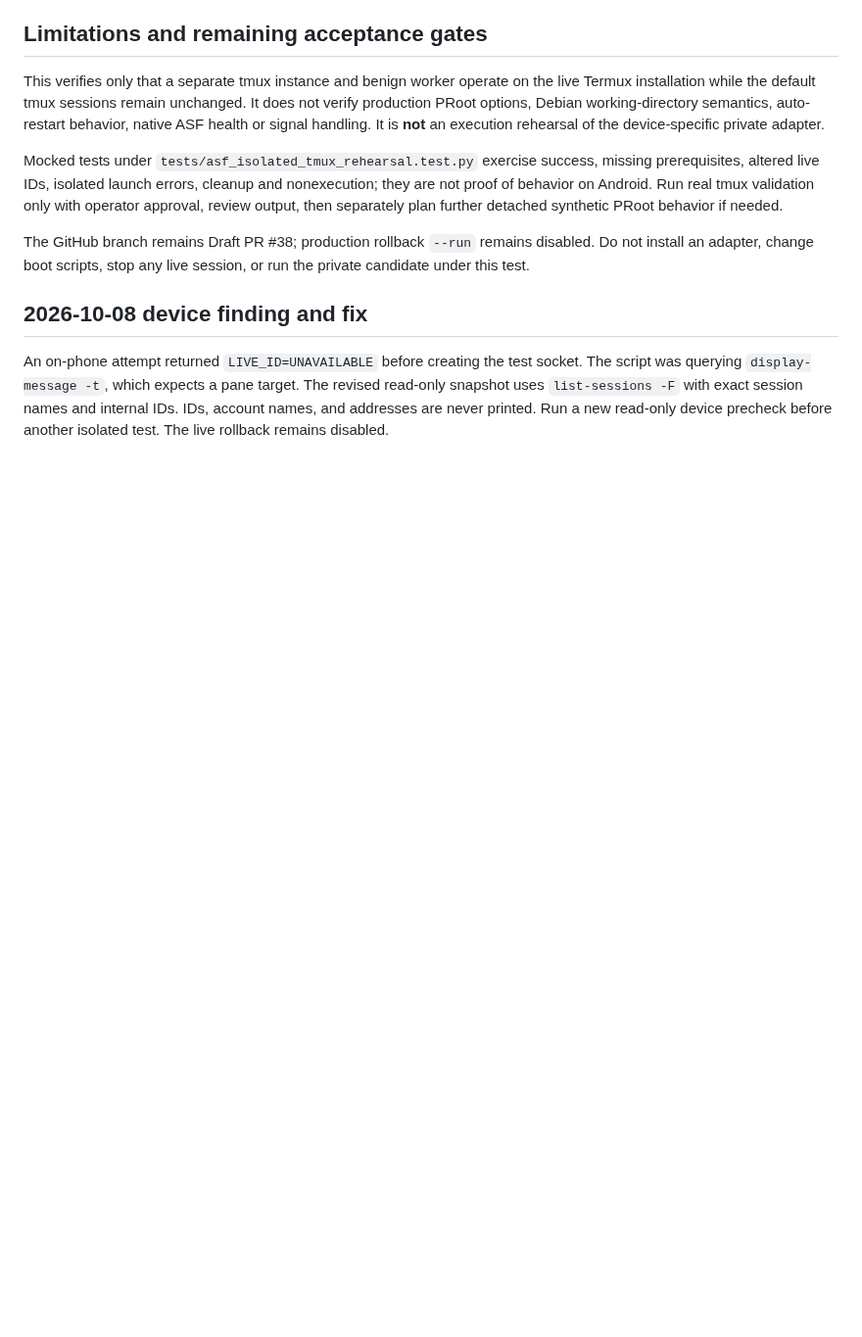
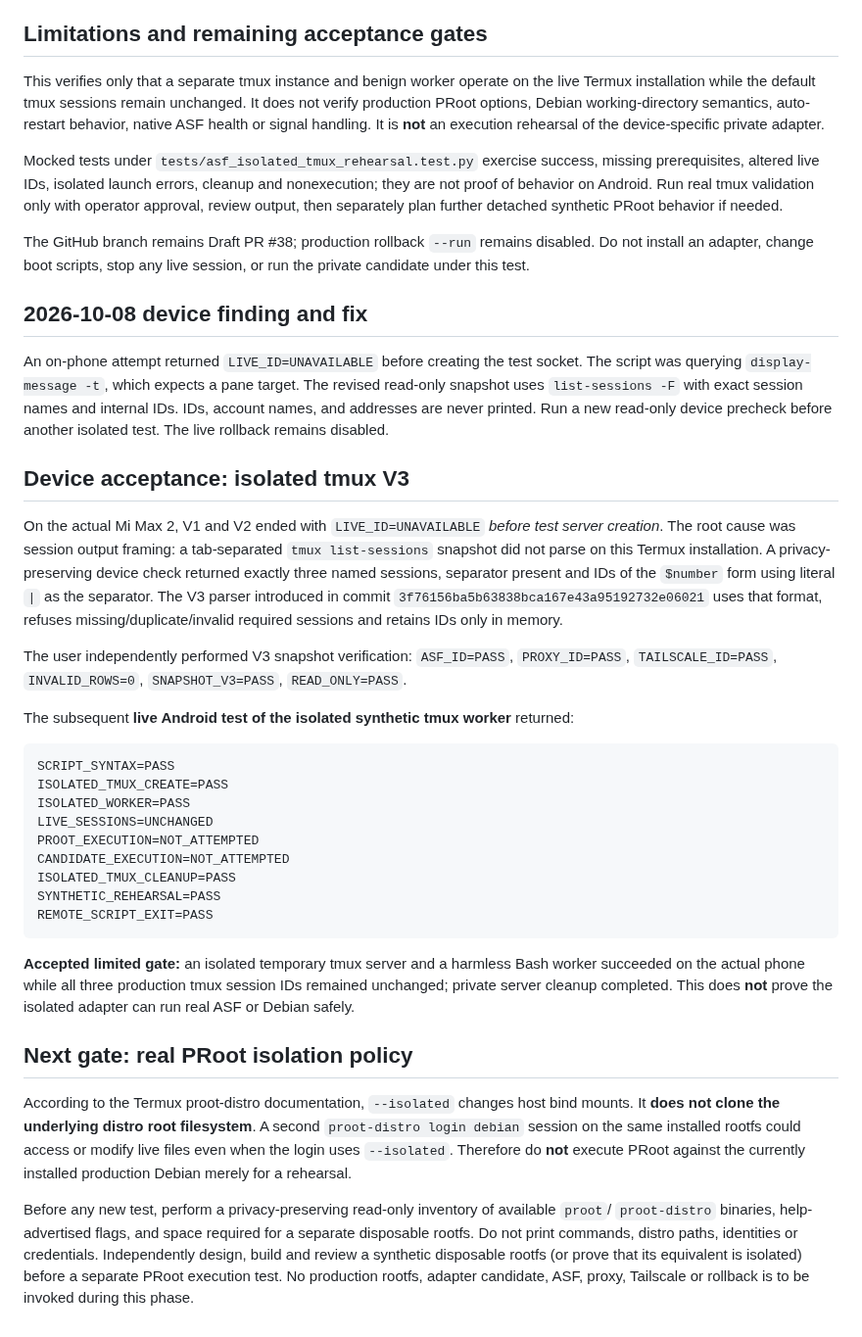
Before and after one commit to M0npet/asf-control-suite, a Markdown page: docs/ISSUE_36_ISOLATED_TMUX_REHEARSAL.md, the part around the change. Shown at 98% size. Rendered like a GitHub page; blank space fills up the shorter version.

Commit message:
docs: accept isolated tmux V3 Android gate, constrain next PRoot gate (#36) [skip ci]

````diff
--- a/docs/ISSUE_36_ISOLATED_TMUX_REHEARSAL.md
+++ b/docs/ISSUE_36_ISOLATED_TMUX_REHEARSAL.md
@@ -27,3 +27,58 @@ The GitHub branch remains Draft PR #38; production rollback `--run` remains disa
 ## 2026-10-08 device finding and fix
 
 An on-phone attempt returned `LIVE_ID=UNAVAILABLE` before creating the test socket. The script was querying `display-message -t`, which expects a pane target. The revised read-only snapshot uses `list-sessions -F` with exact session names and internal IDs. IDs, account names, and addresses are never printed. Run a new read-only device precheck before another isolated test. The live rollback remains disabled.
+
+## Device acceptance: isolated tmux V3
+
+On the actual Mi Max 2, V1 and V2 ended with `LIVE_ID=UNAVAILABLE`
+*before test server creation*. The root cause was session output framing:
+a tab-separated `tmux list-sessions` snapshot did not parse on this
+Termux installation. A privacy-preserving device check returned exactly
+three named sessions, separator present and IDs of the `$number` form
+using literal `|` as the separator. The V3 parser introduced in
+commit `3f76156ba5b63838bca167e43a95192732e06021` uses that
+format, refuses missing/duplicate/invalid required sessions and retains
+IDs only in memory.
+
+The user independently performed V3 snapshot verification:
+`ASF_ID=PASS`, `PROXY_ID=PASS`, `TAILSCALE_ID=PASS`,
+`INVALID_ROWS=0`, `SNAPSHOT_V3=PASS`, `READ_ONLY=PASS`.
+
+The subsequent **live Android test of the isolated synthetic tmux worker**
+returned:
+
+```text
+SCRIPT_SYNTAX=PASS
+ISOLATED_TMUX_CREATE=PASS
+ISOLATED_WORKER=PASS
+LIVE_SESSIONS=UNCHANGED
+PROOT_EXECUTION=NOT_ATTEMPTED
+CANDIDATE_EXECUTION=NOT_ATTEMPTED
+ISOLATED_TMUX_CLEANUP=PASS
+SYNTHETIC_REHEARSAL=PASS
+REMOTE_SCRIPT_EXIT=PASS
+```
+
+**Accepted limited gate:** an isolated temporary tmux server and a
+harmless Bash worker succeeded on the actual phone while all three
+production tmux session IDs remained unchanged; private server cleanup
+completed. This does **not** prove the isolated adapter can run real
+ASF or Debian safely.
+
+## Next gate: real PRoot isolation policy
+
+According to the Termux proot-distro documentation, `--isolated`
+changes host bind mounts. It **does not clone the underlying distro
+root filesystem**. A second `proot-distro login debian` session on the
+same installed rootfs could access or modify live files even when the
+login uses `--isolated`. Therefore do **not** execute PRoot against
+the currently installed production Debian merely for a rehearsal.
+
+Before any new test, perform a privacy-preserving read-only inventory
+of available `proot`/ `proot-distro` binaries, help-advertised flags,
+and space required for a separate disposable rootfs. Do not print
+commands, distro paths, identities or credentials. Independently
+design, build and review a synthetic disposable rootfs (or prove that
+its equivalent is isolated) before a separate PRoot execution test.
+No production rootfs, adapter candidate, ASF, proxy, Tailscale or
+rollback is to be invoked during this phase.
````
